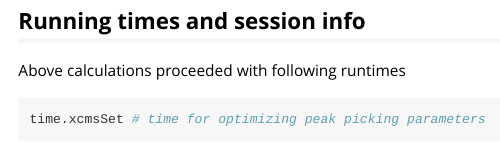
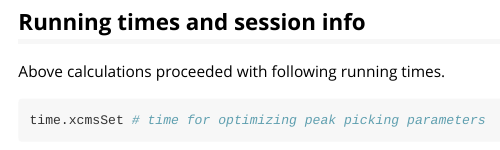
Before and after one commit to rietho/IPO, an R Markdown document (vignettes/IPO.Rmd): the page in a window 1100 px wide, from 6550 px down before the commit and from 6590 px down after it, so that both start at the same text. Rendered offline with R 4.5, knitr and Pandoc, with nearby package versions; some code elsewhere in the file could not run offline; long lines of code are wrapped.

Commit message:
small vignette adaptions

````diff
--- a/vignettes/IPO.Rmd
+++ b/vignettes/IPO.Rmd
@@ -238,7 +241,7 @@ writeRScript(resultPeakpicking$best_settings$parameters,
 
 ## Running times and session info
 
-Above calculations proceeded with following runtimes
+Above calculations proceeded with following running times.
 ```{r times}
 time.xcmsSet # time for optimizing peak picking parameters
 time.RetGroup # time for optimizing retention time correction and grouping parameters
````
Also changed, not shown: vignettes/IPO.Rmd (3 more changed lines).
